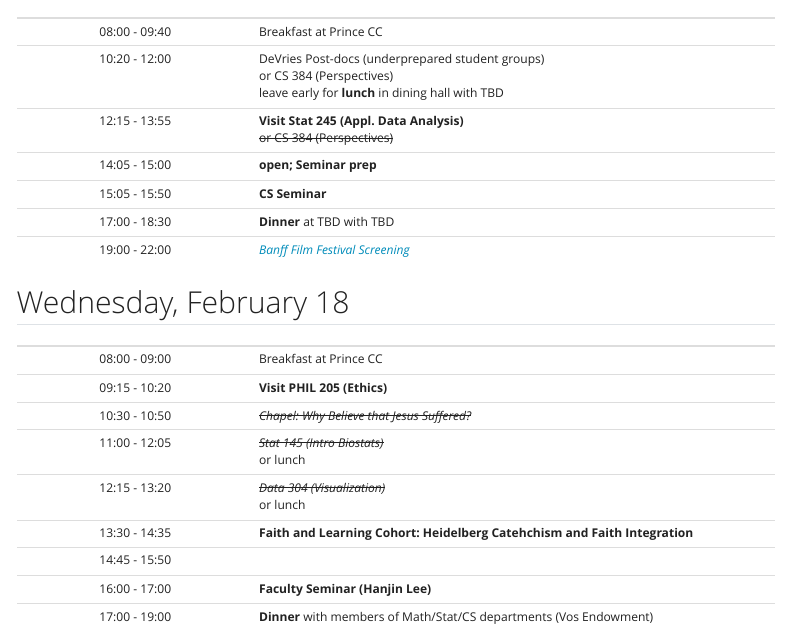
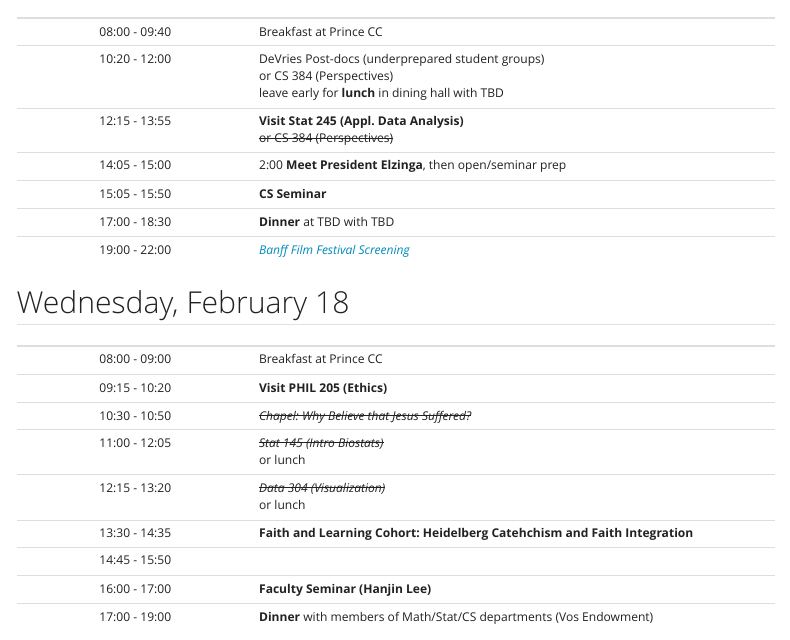
Before and after one commit to rpruim/HandongU-2026, a Quarto document (website/itinerary-calvin.qmd): the page in a window 1100 px wide, from 1610 px down. Rendered offline with R 4.5, knitr and Pandoc in place of Quarto, with nearby package versions; menus at the side of the page are left out.

Commit message:
add meeting with president

```diff
--- a/website/itinerary-calvin.qmd
+++ b/website/itinerary-calvin.qmd
@@ -101,7 +101,7 @@ good so they can monitor the flight status.)
  08:00 - 09:40 | Breakfast at Prince CC
  10:20 - 12:00 | DeVries Post-docs (underprepared student groups) <br> or CS 384 (Perspectives) <br> leave early for **lunch** in dining hall with TBD
  12:15 - 13:55 | **Visit Stat 245 (Appl. Data Analysis)** <br> ~~or CS 384 (Perspectives)~~
- 14:05 - 15:00 | **open; Seminar prep**
+ 14:05 - 15:00 | 2:00 **Meet President Elzinga**, then open/seminar prep
  15:05 - 15:50 | **CS Seminar**
  17:00 - 18:30 | **Dinner** at TBD with TBD
  19:00 - 22:00 | [*Banff Film Festival Screening*](https://calvin.edu/academics/school-stem/geo/events/banff)
```
Also changed, not shown: website/index.qmd (+0 -1 lines), 4 other files.
